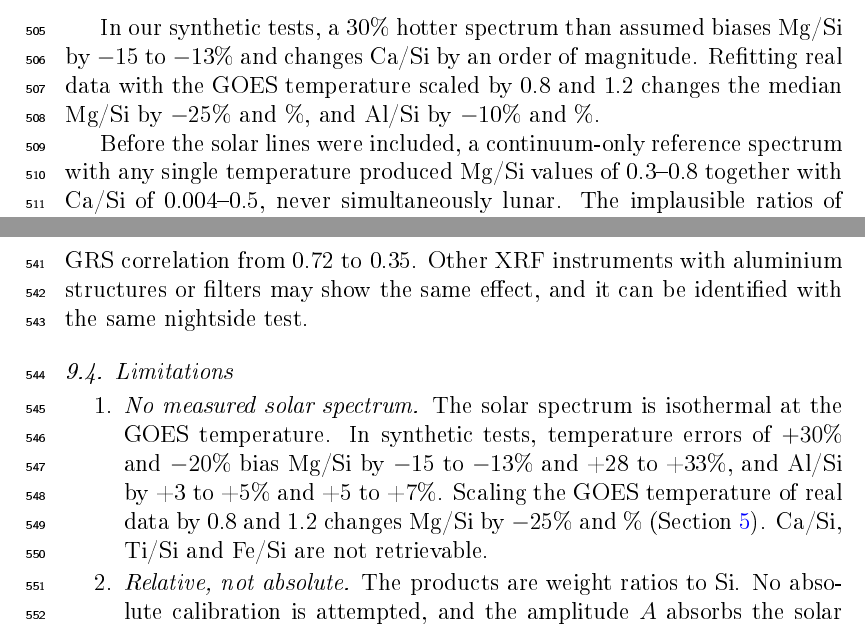
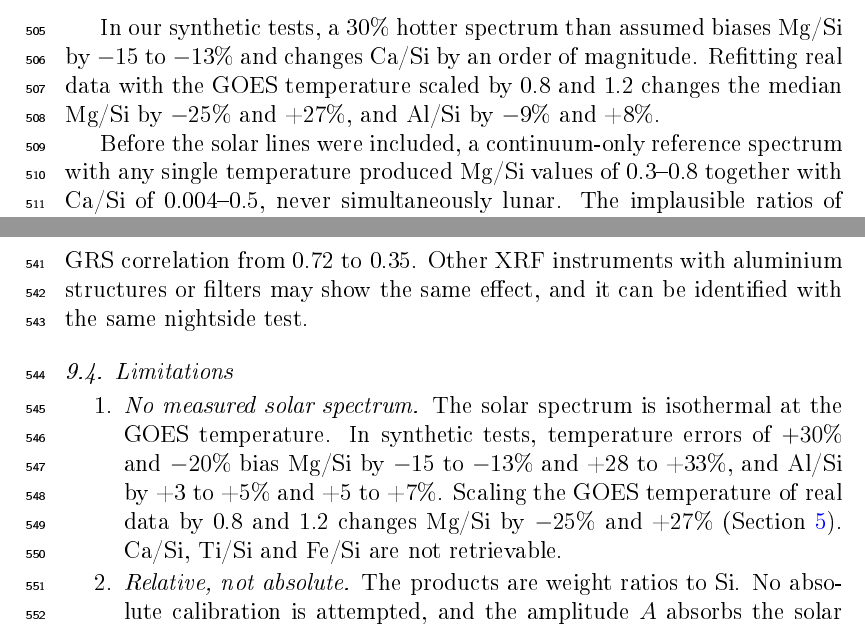
Before and after one commit to GeeteshPaidi/SomaDhatuNirupana, a LaTeX paper (paper_asr/main.tex, which reads paper_asr/numbers.tex): two parts of pages 19 and 20 of 30, joined at a grey line, cut so that both start at the same text. The pictures show the PDF file paper_asr/main.pdf that the author committed with the source.

Commit message:
v3 solar-T sensitivity numbers; final compile of ASR manuscript
Co-Authored-By: Claude Opus 5.5 <noreply@anthropic.com>

```diff
--- a/paper_asr/numbers.tex
+++ b/paper_asr/numbers.tex
@@ -163,5 +163,7 @@
 \newcommand{\SynMaxBiasMgAl}{4}
 \newcommand{\SynPullHi}{1.25}
 \newcommand{\SynPullLo}{0.84}
-\newcommand{\TsensAlLo}{$-$10}
+\newcommand{\TsensAlHi}{+8}
+\newcommand{\TsensAlLo}{$-$9}
+\newcommand{\TsensMgHi}{+27}
 \newcommand{\TsensMgLo}{$-$25}
```
Also changed, not shown: TRACKER.md (+1 -0 lines), paper_asr/main.pdf.
